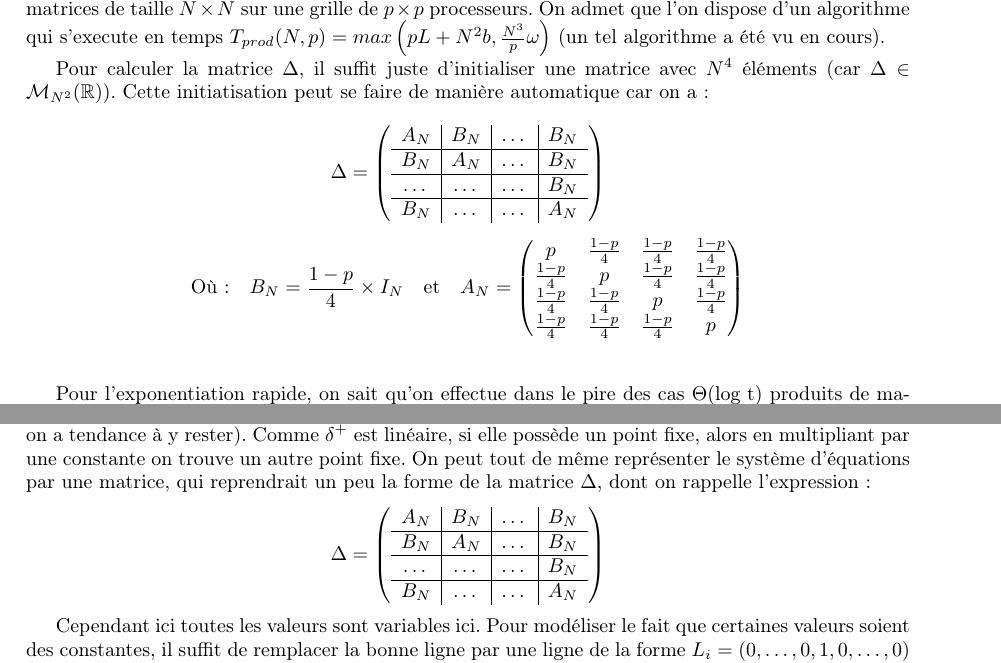
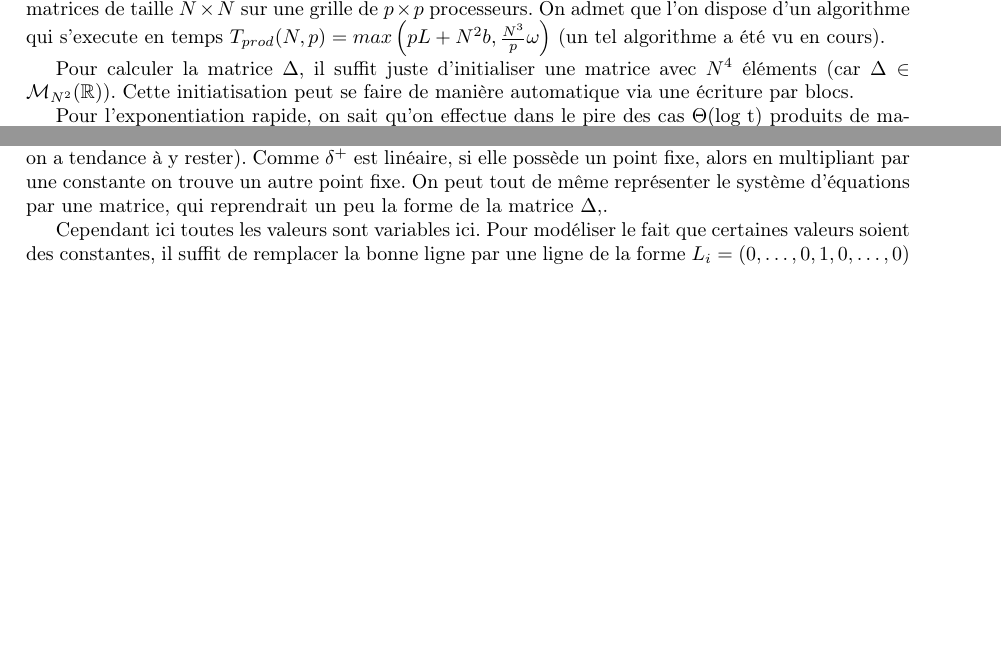
Before and after one commit to WilliamAufort/heat-equation, a LaTeX document (docs/dm.tex): two parts of pages 5 and 7 of 8 before the commit and two parts of pages 5 and 7 of 7 after it, joined at a grey line, cut so that both start at the same text, the shorter picture padded with empty space. Compiled offline with pdfLaTeX.

Commit message:
Dernier commit

```diff
--- a/docs/dm.tex
+++ b/docs/dm.tex
@@ -210,25 +210,7 @@ L'algorithme est donc le suivant : \\
 
 Dans cette question, on pose $T_{prod}(N,p)$ le temps nécessaire pour calculer le produit de deux matrices de taille $N \times N$ sur une grille de $p \times p$ processeurs. On admet que l'on dispose d'un algorithme qui s'execute en temps $T_{prod}(N,p) = max \left( pL + N^2 b, \frac{N^3}{p} \omega \right) $ (un tel algorithme a été vu en cours).
 
-Pour calculer la matrice $\Delta$, il suffit juste d'initialiser une matrice avec $N^4$ éléments (car $\Delta \in \mathcal{M}_{N^2}(\mathbb{R})$). Cette initiatisation peut se faire de manière automatique car on a :
-
-$$ \Delta =
-	\left(\begin{array}{c|c|c|c}
-    A_N & B_N & \dots & B_N  \\
-	\hline
-	B_N & A_N & \dots & B_N \\
-	\hline
-	\dots & \dots & \dots & B_N \\
-	\hline
-	B_N & \dots & \dots & A_N
-	\end{array} \right)$$
-
-$$ \text{Où :} \quad B_N = \frac{1-p}{4} \times I_N \quad \text{et} \quad A_N =
-	\begin{pmatrix} p & \frac{1-p}{4} & \frac{1-p}{4} & \frac{1-p}{4} \\
-					\frac{1-p}{4} & p & \frac{1-p}{4} & \frac{1-p}{4} \\
-					\frac{1-p}{4} & \frac{1-p}{4} & p & \frac{1-p}{4} \\
-					\frac{1-p}{4} & \frac{1-p}{4} & \frac{1-p}{4} & p
-	 \end{pmatrix}  $$ \\
+Pour calculer la matrice $\Delta$, il suffit juste d'initialiser une matrice avec $N^4$ éléments (car $\Delta \in \mathcal{M}_{N^2}(\mathbb{R})$). Cette initiatisation peut se faire de manière automatique via une écriture par blocs.
 
 Pour l'exponentiation rapide, on sait qu'on effectue dans le pire des cas $\Theta(\text{log t})$ produits de matrices, soit une complexité en $\Theta(T_{prod}(N^2,p)\times \text{log t}) = \Theta \left( max \left( pL + N^4 b, \frac{N^6}{p} \omega \right) \times \text{log t} \right) $ pour le calcul de $\Delta^t$. \\
 
@@ -290,17 +272,7 @@ La distribution uiforme sur la grille, c'est à dire toute les cases ont la mêm
 Avec une constante un point fixe est la distribution uiforme sur la grille, c'est à dire toute les cases ont la même température que la source.
 
 Intuitivement, si on a au moins une constante, sa valeur va être diffusée à travers la grille dans un certain voisinage, comme nous avons pu l'observer sur des exemples lors des tests de notre programme.
-Cependant, donner une expression explicite de la limite semble être un peu délicat. On peut intuiter que la limite se rapprocherai d'un point fixe de la fonction $\delta^+$ (en effet, quand on est proche de la limite, on a tendance à y rester). Comme $\delta^+$ est linéaire, si elle possède un point fixe, alors en multipliant par une constante on trouve un autre point fixe. On peut tout de même représenter le système d'équations par une matrice, qui reprendrait un peu la forme de la matrice $\Delta$, dont on rappelle l'expression :
-$$ \Delta =
-	\left(\begin{array}{c|c|c|c}
-    A_N & B_N & \dots & B_N  \\
-	\hline
-	B_N & A_N & \dots & B_N \\
-	\hline
-	\dots & \dots & \dots & B_N \\
-	\hline
-	B_N & \dots & \dots & A_N
-	\end{array} \right)$$
+Cependant, donner une expression explicite de la limite semble être un peu délicat. On peut intuiter que la limite se rapprocherai d'un point fixe de la fonction $\delta^+$ (en effet, quand on est proche de la limite, on a tendance à y rester). Comme $\delta^+$ est linéaire, si elle possède un point fixe, alors en multipliant par une constante on trouve un autre point fixe. On peut tout de même représenter le système d'équations par une matrice, qui reprendrait un peu la forme de la matrice $\Delta$,.
 
 Cependant ici toutes les valeurs sont variables ici. Pour modéliser le fait que certaines valeurs soient des constantes, il suffit de remplacer la bonne ligne par une ligne de la forme $L_i = \left( 0, \dots, 0, 1, 0, \dots, 0 \right)$ (la valeur 1 étant à la ième position). Ainsi, par application de $\Delta$, cette valeur resterai inchangée.
 
```
Also changed, not shown: docs/dm.pdf.
